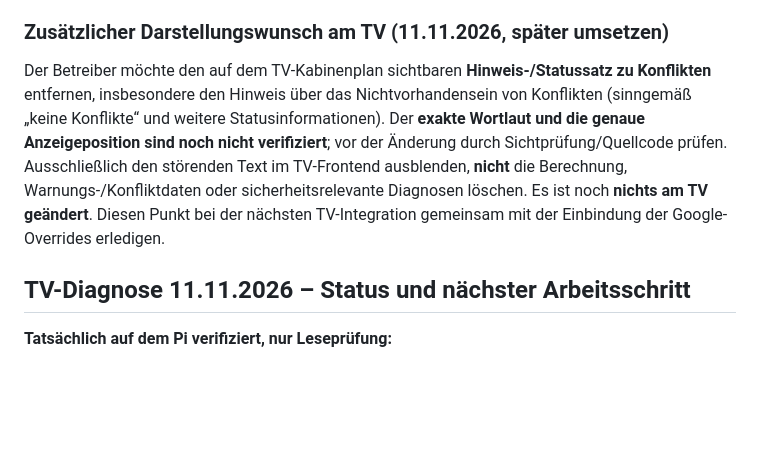
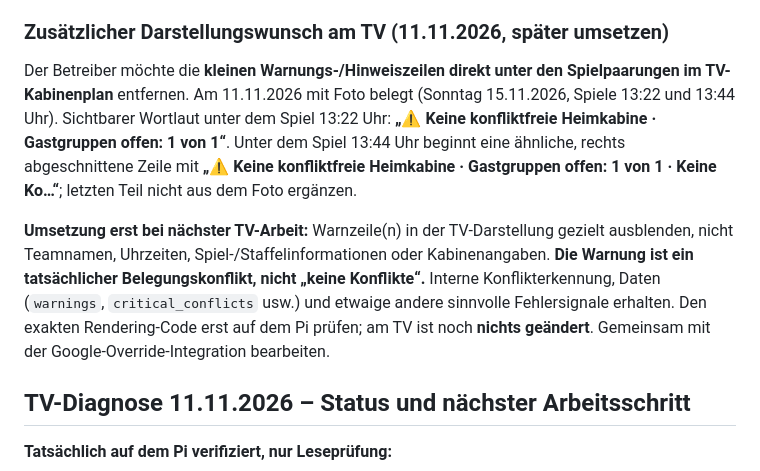
Before and after one commit to kuhfi/tusberne-infoboard, a Markdown page: docs/kabinen-google-mobile.md, the part around the change. Drawn GitHub-style; blank space fills up the shorter version.

Commit message:
Clarify exact TV cabin conflict warning lines from uploaded screenshot

```diff
--- a/docs/kabinen-google-mobile.md
+++ b/docs/kabinen-google-mobile.md
@@ -160,7 +160,9 @@ Die lokale Pi-Infoboard-Anwendung könnte bereits Port 8765 verwenden.
 
 ### Zusätzlicher Darstellungswunsch am TV (11.11.2026, später umsetzen)
 
-Der Betreiber möchte den auf dem TV-Kabinenplan sichtbaren **Hinweis-/Statussatz zu Konflikten** entfernen, insbesondere den Hinweis über das Nichtvorhandensein von Konflikten (sinngemäß „keine Konflikte“ und weitere Statusinformationen). Der **exakte Wortlaut und die genaue Anzeigeposition sind noch nicht verifiziert**; vor der Änderung durch Sichtprüfung/Quellcode prüfen. Ausschließlich den störenden Text im TV-Frontend ausblenden, **nicht** die Berechnung, Warnungs-/Konfliktdaten oder sicherheitsrelevante Diagnosen löschen. Es ist noch **nichts am TV geändert**. Diesen Punkt bei der nächsten TV-Integration gemeinsam mit der Einbindung der Google-Overrides erledigen.
+Der Betreiber möchte die **kleinen Warnungs-/Hinweiszeilen direkt unter den Spielpaarungen im TV-Kabinenplan** entfernen. Am 11.11.2026 mit Foto belegt (Sonntag 15.11.2026, Spiele 13:22 und 13:44 Uhr). Sichtbarer Wortlaut unter dem Spiel 13:22 Uhr: **„⚠ Keine konfliktfreie Heimkabine · Gastgruppen offen: 1 von 1“**. Unter dem Spiel 13:44 Uhr beginnt eine ähnliche, rechts abgeschnittene Zeile mit **„⚠ Keine konfliktfreie Heimkabine · Gastgruppen offen: 1 von 1 · Keine Ko…“**; letzten Teil nicht aus dem Foto ergänzen.
+
+**Umsetzung erst bei nächster TV-Arbeit:** Warnzeile(n) in der TV-Darstellung gezielt ausblenden, nicht Teamnamen, Uhrzeiten, Spiel-/Staffelinformationen oder Kabinenangaben. **Die Warnung ist ein tatsächlicher Belegungskonflikt, nicht „keine Konflikte“.** Interne Konflikterkennung, Daten (`warnings`, `critical_conflicts` usw.) und etwaige andere sinnvolle Fehlersignale erhalten. Den exakten Rendering-Code erst auf dem Pi prüfen; am TV ist noch **nichts geändert**. Gemeinsam mit der Google-Override-Integration bearbeiten.
 
 ## TV-Diagnose 11.11.2026 – Status und nächster Arbeitsschritt
 
```
